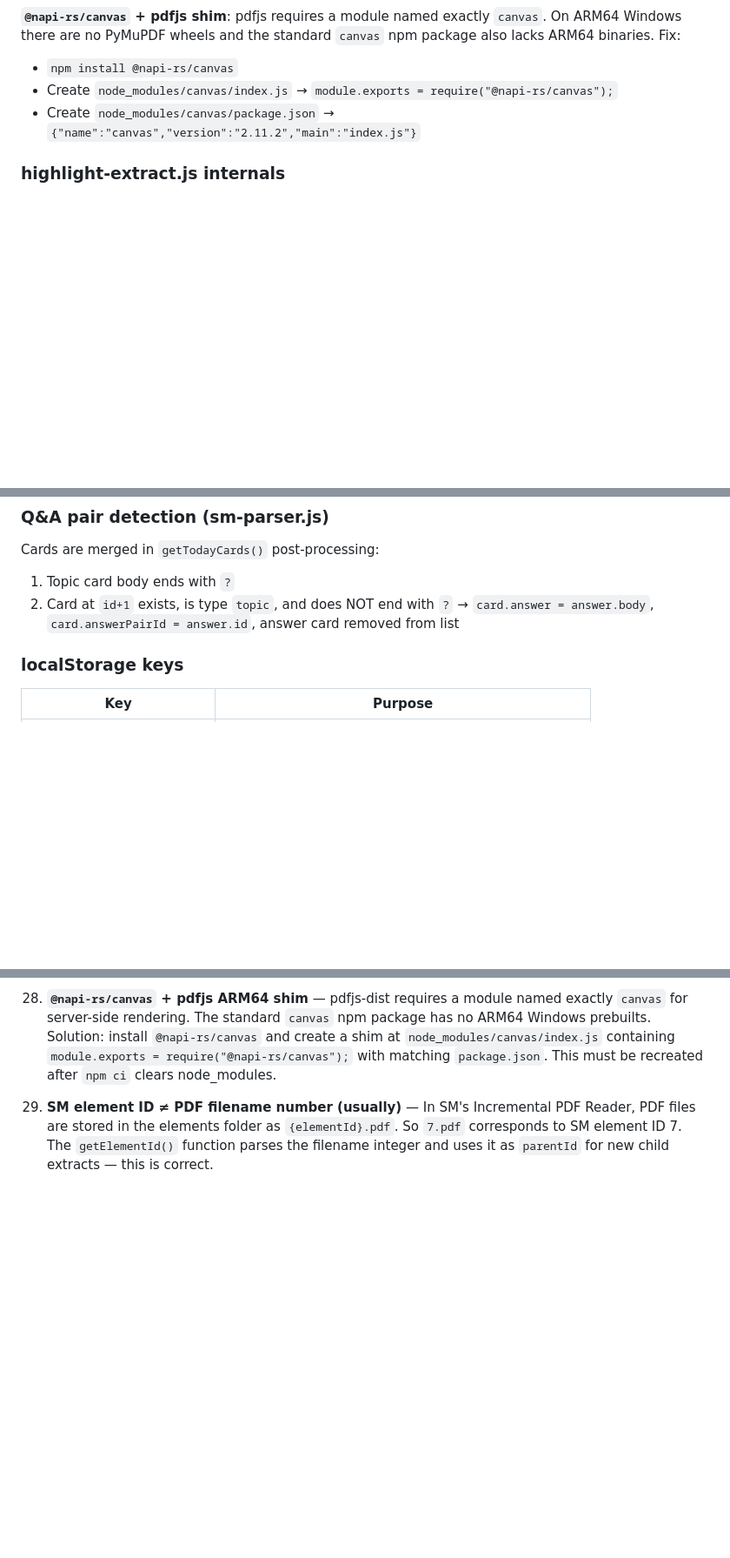
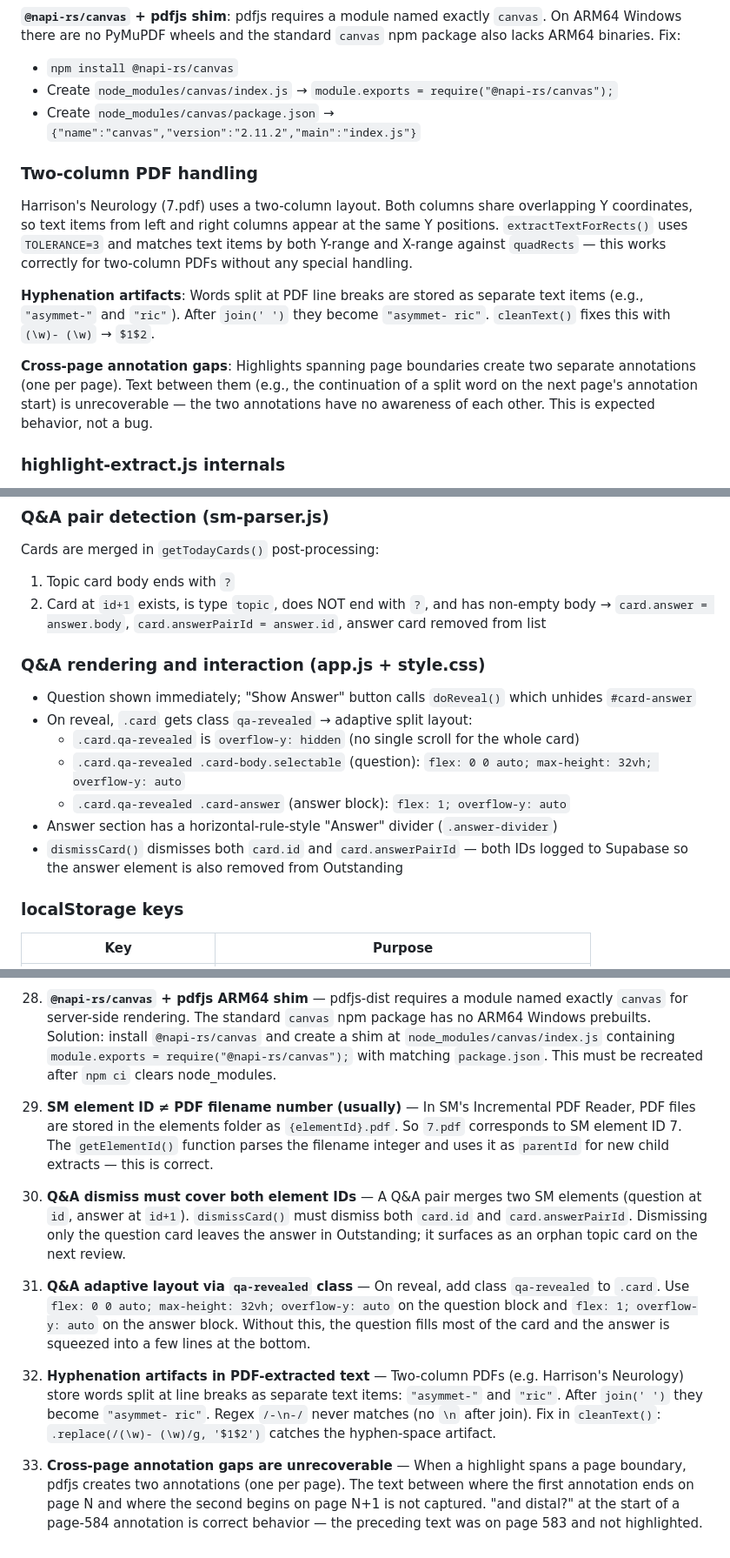
Before and after one commit to Bosonian/smgo, a Markdown page: CLAUDE.md, 3 parts joined by grey strips. Shown at 87% size. GitHub-like rendering; blank space fills up the shorter version.

Commit message:
@ docs: update CLAUDE.md with Q&A layout, hyphenation fix, sw-v47, gotchas 30-33
- Service worker version corrected to smgo-v47
- Q&A section: adaptive split layout (qa-revealed, 32vh cap), dismiss fix for answerPairId, empty-answer guard
- PDF pipeline: two-column layout note, hyphenation artifact fix, cross-page gap explanation
- Gotchas 30-33: Q&A dismiss orphan, adaptive layout, hyphenation regex, cross-page annotation gaps

Co-Authored-By: Claude Sonnet 4.6 <noreply@anthropic.com>
@

```diff
--- a/CLAUDE.md
+++ b/CLAUDE.md
@@ -168,6 +168,13 @@ Rectangle color logic is intentionally permissive: Xodo's default rect color is
 - Create `node_modules/canvas/index.js` → `module.exports = require("@napi-rs/canvas");`
 - Create `node_modules/canvas/package.json` → `{"name":"canvas","version":"2.11.2","main":"index.js"}`
 
+### Two-column PDF handling
+Harrison's Neurology (7.pdf) uses a two-column layout. Both columns share overlapping Y coordinates, so text items from left and right columns appear at the same Y positions. `extractTextForRects()` uses `TOLERANCE=3` and matches text items by both Y-range and X-range against `quadRects` — this works correctly for two-column PDFs without any special handling.
+
+**Hyphenation artifacts**: Words split at PDF line breaks are stored as separate text items (e.g., `"asymmet-"` and `"ric"`). After `join(' ')` they become `"asymmet- ric"`. `cleanText()` fixes this with `(\w)- (\w)` → `$1$2`.
+
+**Cross-page annotation gaps**: Highlights spanning page boundaries create two separate annotations (one per page). Text between them (e.g., the continuation of a split word on the next page's annotation start) is unrecoverable — the two annotations have no awareness of each other. This is expected behavior, not a bug.
+
 ### highlight-extract.js internals
 - `highlightId()` — SHA1 of `{relPath, pageIndex, roundedQuadPoints, text}` → `hl-{hex16}`
 - `rectId()` — SHA1 of `{relPath, pageIndex, roundedRect}` → `rect-{hex16}`
@@ -210,8 +217,17 @@ Rectangle color logic is intentionally permissive: Xodo's default rect color is
 ### Q&A pair detection (sm-parser.js)
 Cards are merged in `getTodayCards()` post-processing:
 1. Topic card body ends with `?`
-2. Card at `id+1` exists, is type `topic`, and does NOT end with `?`
+2. Card at `id+1` exists, is type `topic`, does NOT end with `?`, and has non-empty body
 → `card.answer = answer.body`, `card.answerPairId = answer.id`, answer card removed from list
+
+### Q&A rendering and interaction (app.js + style.css)
+- Question shown immediately; "Show Answer" button calls `doReveal()` which unhides `#card-answer`
+- On reveal, `.card` gets class `qa-revealed` → adaptive split layout:
+  - `.card.qa-revealed` is `overflow-y: hidden` (no single scroll for the whole card)
+  - `.card.qa-revealed .card-body.selectable` (question): `flex: 0 0 auto; max-height: 32vh; overflow-y: auto`
+  - `.card.qa-revealed .card-answer` (answer block): `flex: 1; overflow-y: auto`
+- Answer section has a horizontal-rule-style "Answer" divider (`.answer-divider`)
+- `dismissCard()` dismisses both `card.id` and `card.answerPairId` — both IDs logged to Supabase so the answer element is also removed from Outstanding
 
 ### localStorage keys
 | Key | Purpose |
@@ -332,3 +348,11 @@ git push
 28. **`@napi-rs/canvas` + pdfjs ARM64 shim** — pdfjs-dist requires a module named exactly `canvas` for server-side rendering. The standard `canvas` npm package has no ARM64 Windows prebuilts. Solution: install `@napi-rs/canvas` and create a shim at `node_modules/canvas/index.js` containing `module.exports = require("@napi-rs/canvas");` with matching `package.json`. This must be recreated after `npm ci` clears node_modules.
 
 29. **SM element ID ≠ PDF filename number (usually)** — In SM's Incremental PDF Reader, PDF files are stored in the elements folder as `{elementId}.pdf`. So `7.pdf` corresponds to SM element ID 7. The `getElementId()` function parses the filename integer and uses it as `parentId` for new child extracts — this is correct.
+
+30. **Q&A dismiss must cover both element IDs** — A Q&A pair merges two SM elements (question at `id`, answer at `id+1`). `dismissCard()` must dismiss both `card.id` and `card.answerPairId`. Dismissing only the question card leaves the answer in Outstanding; it surfaces as an orphan topic card on the next review.
+
+31. **Q&A adaptive layout via `qa-revealed` class** — On reveal, add class `qa-revealed` to `.card`. Use `flex: 0 0 auto; max-height: 32vh; overflow-y: auto` on the question block and `flex: 1; overflow-y: auto` on the answer block. Without this, the question fills most of the card and the answer is squeezed into a few lines at the bottom.
+
+32. **Hyphenation artifacts in PDF-extracted text** — Two-column PDFs (e.g. Harrison's Neurology) store words split at line breaks as separate text items: `"asymmet-"` and `"ric"`. After `join(' ')` they become `"asymmet- ric"`. Regex `/-\n-/` never matches (no `\n` after join). Fix in `cleanText()`: `.replace(/(\w)- (\w)/g, '$1$2')` catches the hyphen-space artifact.
+
+33. **Cross-page annotation gaps are unrecoverable** — When a highlight spans a page boundary, pdfjs creates two annotations (one per page). The text between where the first annotation ends on page N and where the second begins on page N+1 is not captured. "and distal?" at the start of a page-584 annotation is correct behavior — the preceding text was on page 583 and not highlighted.
```
Also changed, not shown: other parts of CLAUDE.md (+1 -1 lines).
